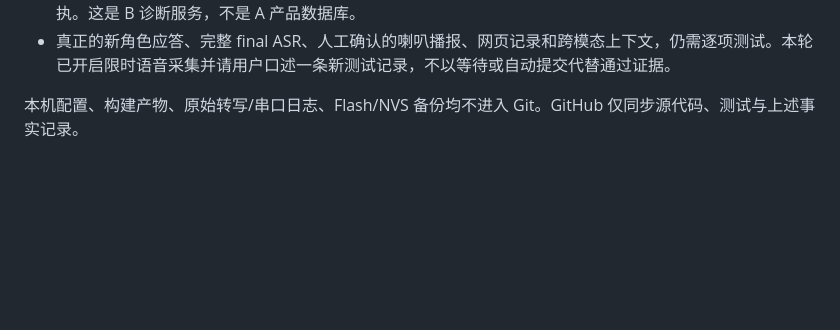
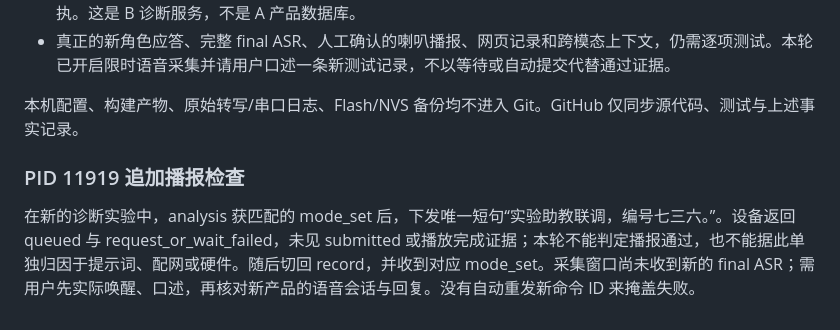
Before and after one commit to Stone-padadin/intercity-interview-coach, a Markdown page: b/lab/VALIDATION.md, the part around the change. Rendered like a GitHub page; blank space fills up the shorter version.

Commit message:
docs(b): record pending PID 11919 speech verification

```diff
--- a/b/lab/VALIDATION.md
+++ b/b/lab/VALIDATION.md
@@ -51,3 +51,7 @@ D 新提供 PID 11919，产品与旧 PID 11814 不同。本机分别验证新密
 - 真正的新角色应答、完整 final ASR、人工确认的喇叭播报、网页记录和跨模态上下文，仍需逐项测试。本轮已开启限时语音采集并请用户口述一条新测试记录，不以等待或自动提交代替通过证据。
 
 本机配置、构建产物、原始转写/串口日志、Flash/NVS 备份均不进入 Git。GitHub 仅同步源代码、测试与上述事实记录。
+
+### PID 11919 追加播报检查
+
+在新的诊断实验中，analysis 获匹配的 mode_set 后，下发唯一短句“实验助教联调，编号七三六。”。设备返回 queued 与 request_or_wait_failed，未见 submitted 或播放完成证据；本轮不能判定播报通过，也不能据此单独归因于提示词、配网或硬件。随后切回 record，并收到对应 mode_set。采集窗口尚未收到新的 final ASR；需用户先实际唤醒、口述，再核对新产品的语音会话与回复。没有自动重发新命令 ID 来掩盖失败。
```
Also changed, not shown: b/lab/D-HANDOFF.md (+1 -1 lines).
